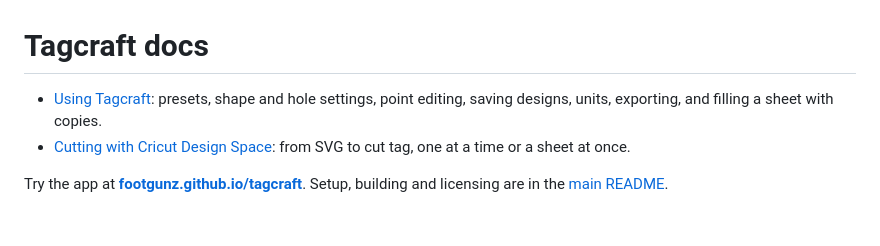
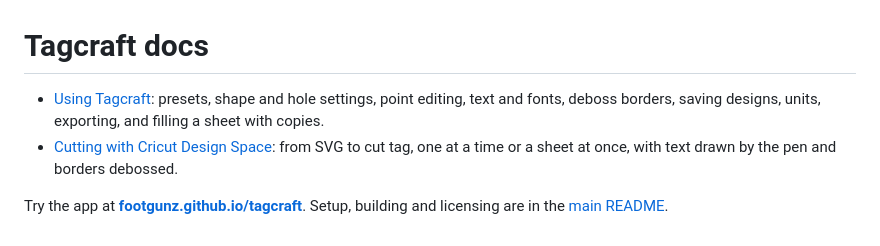
Before and after one commit to footgunz/tagcraft, a Markdown page: docs/README.md, the part around the change. Drawn GitHub-style.

```diff
--- a/docs/README.md
+++ b/docs/README.md
@@ -1,6 +1,6 @@
 # Tagcraft docs
 
-- [Using Tagcraft](guide.md): presets, shape and hole settings, point editing, saving designs, units, exporting, and filling a sheet with copies.
-- [Cutting with Cricut Design Space](cricut.md): from SVG to cut tag, one at a time or a sheet at once.
+- [Using Tagcraft](guide.md): presets, shape and hole settings, point editing, text and fonts, deboss borders, saving designs, units, exporting, and filling a sheet with copies.
+- [Cutting with Cricut Design Space](cricut.md): from SVG to cut tag, one at a time or a sheet at once, with text drawn by the pen and borders debossed.
 
 Try the app at **[footgunz.github.io/tagcraft](https://footgunz.github.io/tagcraft/)**. Setup, building and licensing are in the [main README](../README.md).
```
Also changed, not shown: docs/cricut.md (+22 -3 lines), docs/guide.md (+54 -8 lines), docs/assets/border.gif (added), docs/assets/edit-points.gif, docs/assets/hole.gif, docs/assets/shapes.gif, docs/assets/sheet.gif, docs/assets/text.gif (added), 1 other file.
